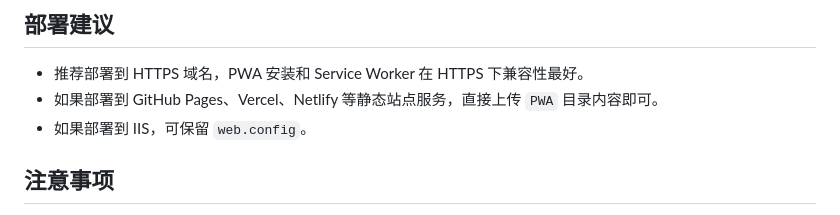
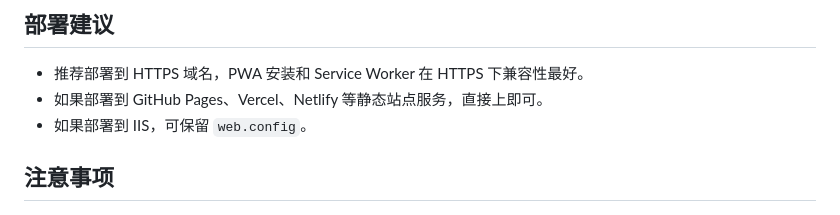
Before and after one commit to gzchenzhe/chat, a Markdown page: README.md, the part around the change. Rendered like a GitHub page.

```diff
--- a/README.md
+++ b/README.md
@@ -130,7 +130,7 @@ PWA 使用 `sw.js` 做缓存。修改 `index.html`、图标、素材或样式后
 ## 部署建议
 
 - 推荐部署到 HTTPS 域名，PWA 安装和 Service Worker 在 HTTPS 下兼容性最好。
-- 如果部署到 GitHub Pages、Vercel、Netlify 等静态站点服务，直接上传 `PWA` 目录内容即可。
+- 如果部署到 GitHub Pages、Vercel、Netlify 等静态站点服务，直接上即可。
 - 如果部署到 IIS，可保留 `web.config`。
 
 ## 注意事项
```
